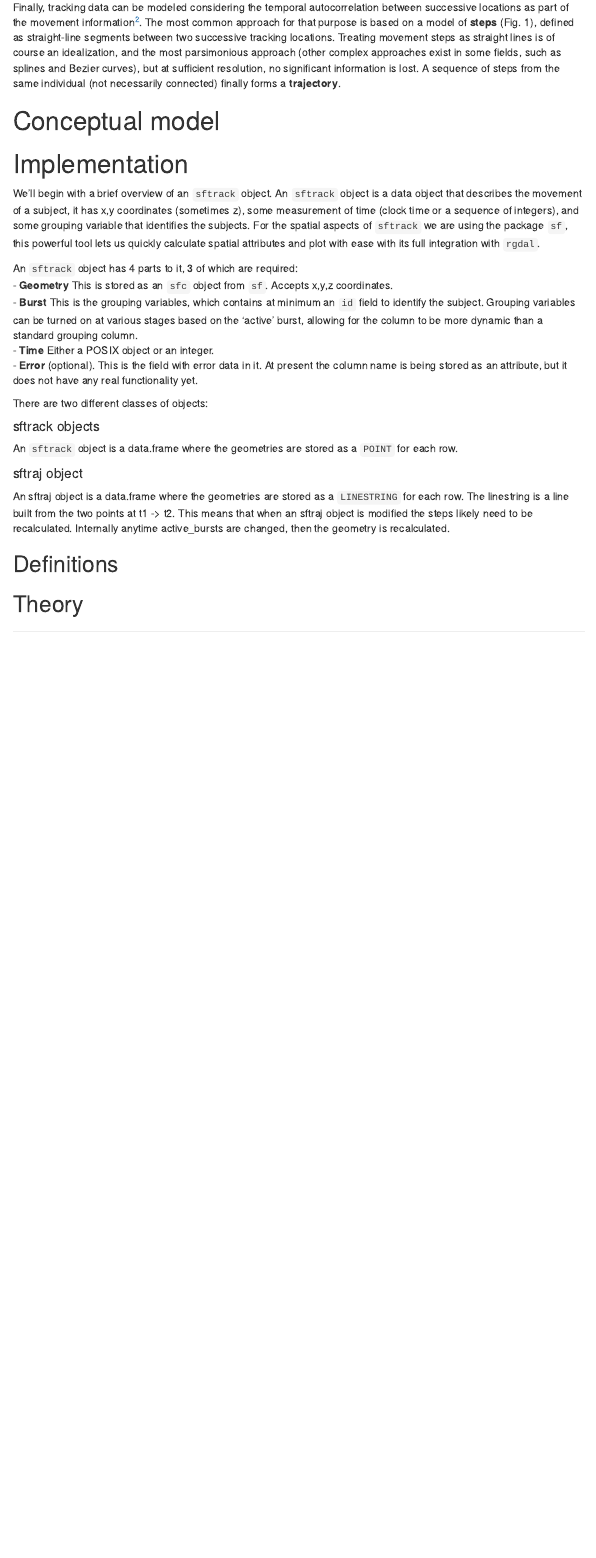
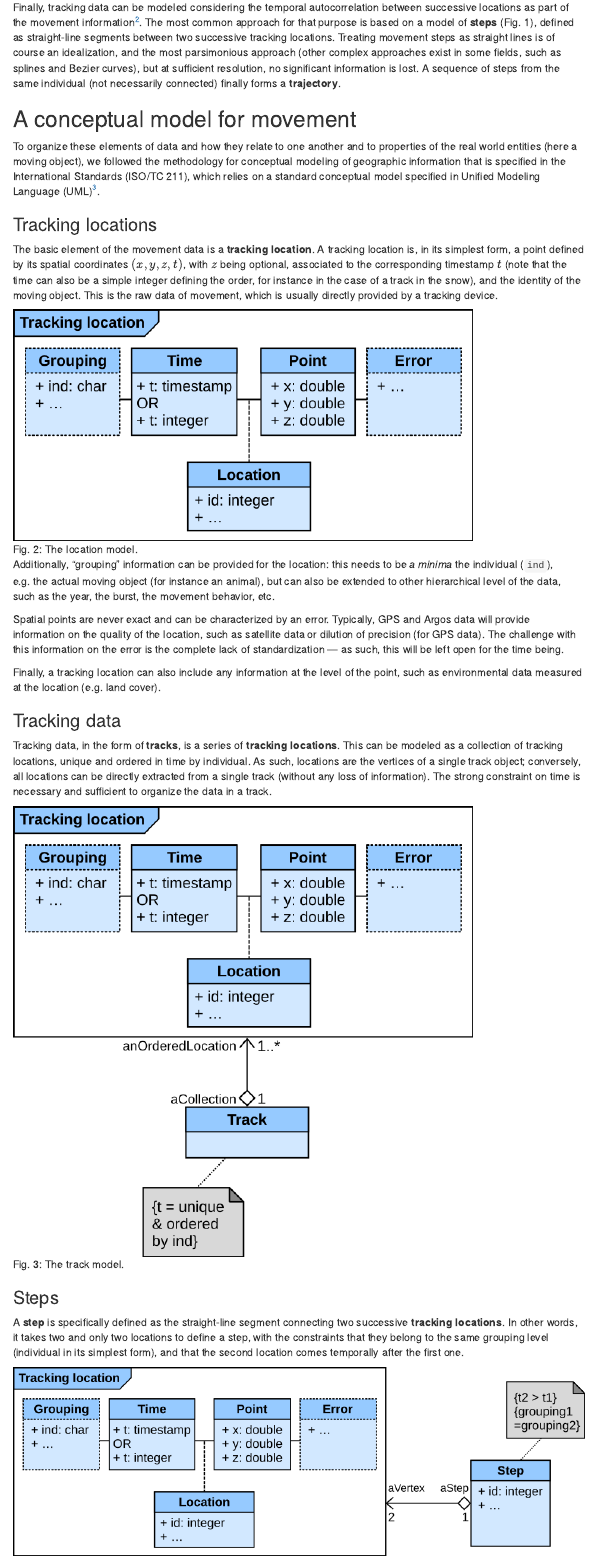
Before and after one commit to mablab/sftrack, an R Markdown document (vignettes/sftrack1_overview.Rmd): the page in a window 1100 px wide, from 2080 px down before the commit and from 2070 px down after it, so that both start at the same text. Rendered offline with R 4.5, knitr and Pandoc, with nearby package versions; menus at the side of the page are left out.

Commit message:
MB: Vignette 1: Conceptual model.

```diff
--- a/vignettes/sftrack1_overview.Rmd
+++ b/vignettes/sftrack1_overview.Rmd
@@ -74,8 +74,70 @@ individual (not necessarily connected) finally forms a **trajectory**.
 [^martin]: Martin, J., Tolon, V., Van Moorter, B., Basille, M., & Calenge, C. (2009). On the use of telemetry in habitat selection studies. In D. Barculo, & J. Daniels (Eds.), Telemetry: Research, Technology and Applications (pp. 37–55). Nova Science Publishers Inc.
 
 
-# Conceptual model
+## A conceptual model for movement
+
+<!-- MB: Please check this part, and correct if it does not match your -->
+<!-- work. Let me know if some things are not clear. -->
+
+To organize these elements of data and how they relate to one another
+and to properties of the real world entities (here a moving object),
+we followed the methodology for conceptual modeling of geographic
+information that is specified in the International Standards (ISO/TC
+211), which relies on a standard conceptual model specified in Unified
+Modeling Language (UML)[^roswell].
+
+[^roswell]: Roswell, C. (2011). Modeling of geographic information. Springer Handbook of Geographic Information, 3–6. http://dx.doi.org/10.1007/978-3-540-72680-7_1
 
 
-# Implementation
+### Tracking locations
 
+The basic element of the movement data is a **tracking location**. A
+tracking location is, in its simplest form, a point defined by its
+spatial coordinates $(x, y, z, t)$, with $z$ being optional,
+associated to the corresponding timestamp $t$ (note that the time can
+also be a simple integer defining the order, for instance in the case
+of a track in the snow), and the identity of the moving object. This
+is the raw data of movement, which is usually directly provided by a
+tracking device.
+
+![Fig. 2: The location model.](conceptual-model-loc.png "Fig. 2: The location model.")
+
+Additionally, "grouping" information can be provided for the location:
+this needs to be *a minima* the individual (`ind`), e.g. the actual
+moving object (for instance an animal), but can also be extended to
+other hierarchical level of the data, such as the year, the burst, the
+movement behavior, etc.
+
+Spatial points are never exact and can be characterized by an
+error. Typically, GPS and Argos data will provide information on the
+quality of the location, such as satellite data or dilution of
+precision (for GPS data). The challenge with this information on the
+error is the complete lack of standardization — as such, this will be
+left open for the time being.
+
+Finally, a tracking location can also include any information at the
+level of the point, such as environmental data measured at the
+location (e.g. land cover).
+
+
+### Tracking data
+
+Tracking data, in the form of **tracks**, is a series of **tracking
+locations**. This can be modeled as a collection of tracking
+locations, unique and ordered in time by individual. As such,
+locations are the vertices of a single track object; conversely, all
+locations can be directly extracted from a single track (without any
+loss of information).  The strong constraint on time is necessary and
+sufficient to organize the data in a track.
+
+![Fig. 3: The track model.](conceptual-model-track.png "Fig. 3: The track model.")
+
+
+### Steps
+
+A **step** is specifically defined as the straight-line segment
+connecting two successive **tracking locations**. In other words, it
+takes two and only two locations to define a step, with the
+constraints that they belong to the same grouping level (individual in
+its simplest form), and that the second location comes temporally
+after the first one.
@@ -90,12 +182,10 @@ An `sftrack` object has 4 parts to it, 3 of which are required:
 
 There are two different classes of objects:
 
-#### sftrack objects
+### sftrack objects
+
 An `sftrack` object is a data.frame where the geometries are stored as a `POINT` for each row.
 
-#### sftraj object
+### sftraj object
+
 An sftraj object is a data.frame where the geometries are stored as a `LINESTRING` for each row. The linestring is a line built from the two points at t1 -> t2. This means that when an sftraj object is modified the steps likely need to be recalculated. Internally anytime active_bursts are changed, then the geometry is recalculated.
-
-## Definitions
-
-## Theory
```
Also changed, not shown: Figures/conceptual-model-full.png (added), Figures/conceptual-model-loc.png (added), Figures/conceptual-model-step.png (added), Figures/conceptual-model-track.png (added), Figures/conceptual-model-traj.png (added), Figures/conceptual-model-updated.svg (added), vignettes/conceptual-model-full.png (added), vignettes/conceptual-model-loc.png (added), vignettes/conceptual-model-step.png (added), vignettes/conceptual-model-track.png (added), vignettes/conceptual-model-traj.png (added), vignettes/sftrack1_overview.Rmd (36 more changed lines).
